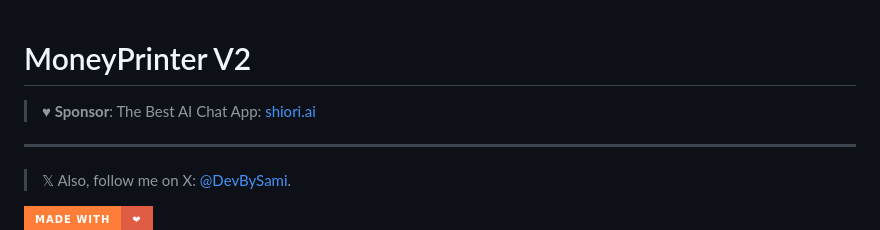
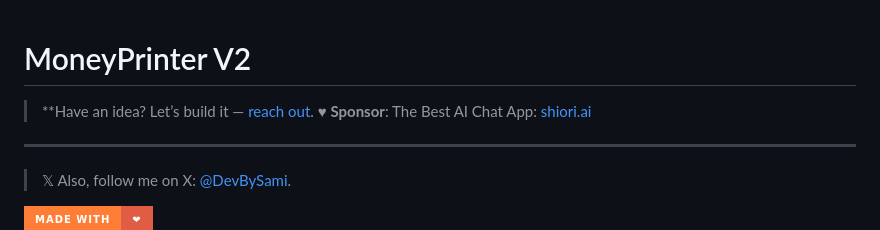
Before and after one commit to FujiwaraChoki/MoneyPrinterV2, a Markdown page: README.md, the part around the change. GitHub-like rendering; badges without logos.

Commit message:
Update README with sponsorship and contact info

```diff
--- a/README.md
+++ b/README.md
@@ -1,5 +1,6 @@
 # MoneyPrinter V2
 
+> **Have an idea? Let’s build it — [reach out](https://forms.gle/bFGvhbYpDJZeoVDRA).
 > ♥︎ **Sponsor**: The Best AI Chat App: [shiori.ai](https://www.shiori.ai)
 
 ---
```
